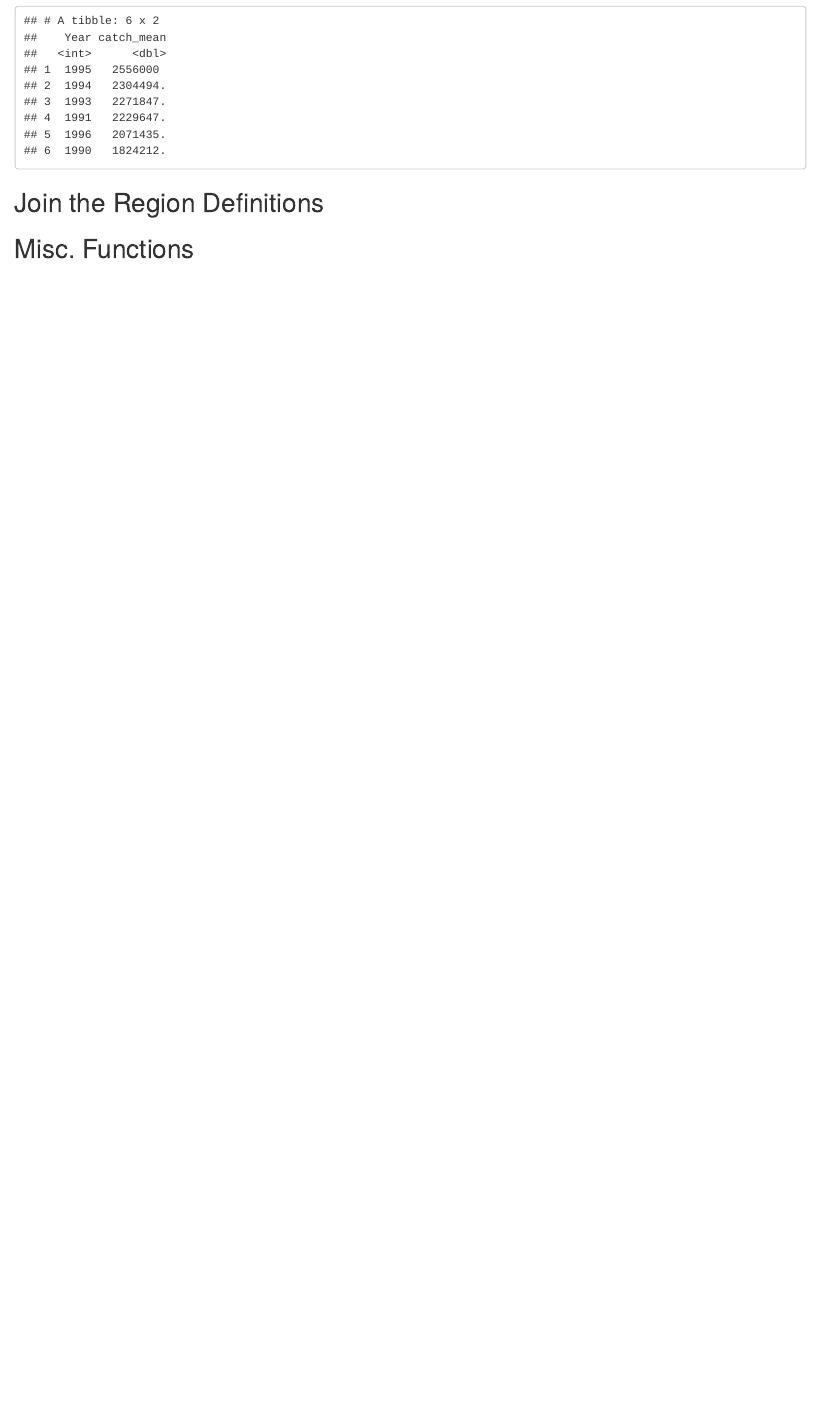
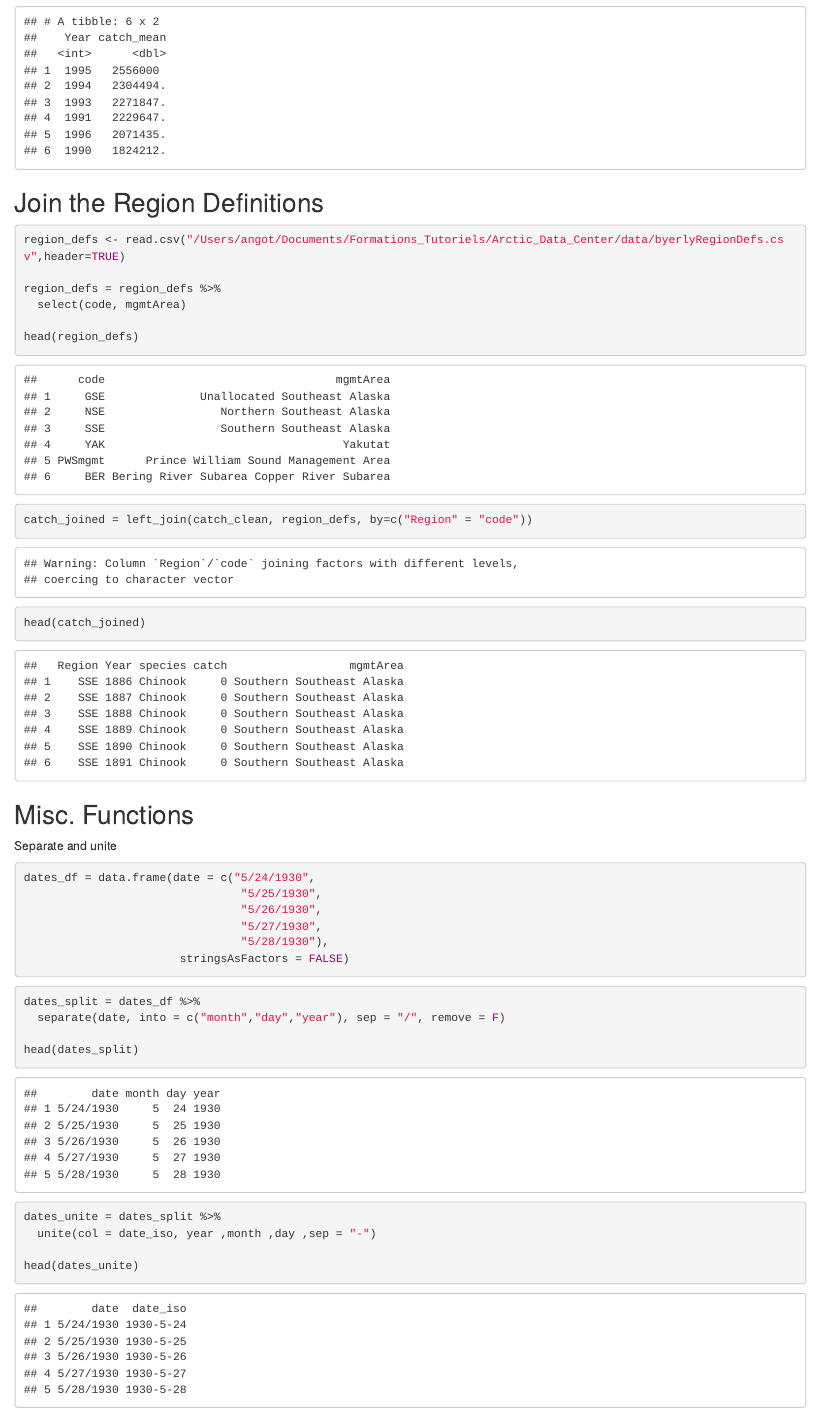
Before and after one commit to angothelene/arctic-training, an R Markdown document (Salmon.Rmd): the page in a window 1100 px wide, from 4980 px down before the commit and from 5220 px down after it, so that both start at the same text. The pictures show the output file Salmon.html that the author committed with the source, opened offline.

Commit message:
More updates

````diff
--- a/Salmon.Rmd
+++ b/Salmon.Rmd
@@ -147,4 +159,45 @@ head(year_mean)
 
 ## Join the Region Definitions
 
+```{r}
+region_defs <- read.csv("/Users/angot/Documents/Formations_Tutoriels/Arctic_Data_Center/data/byerlyRegionDefs.csv",header=TRUE)
+
+region_defs = region_defs %>%
+  select(code, mgmtArea)
+
+head(region_defs)
+```
+
+```{r}
+catch_joined = left_join(catch_clean, region_defs, by=c("Region" = "code"))
+
+head(catch_joined)
+```
+
 ## Misc. Functions
+
+Separate and unite
+
+```{r}
+dates_df = data.frame(date = c("5/24/1930",
+                                "5/25/1930",
+                                "5/26/1930",
+                                "5/27/1930",
+                                "5/28/1930"),
+                       stringsAsFactors = FALSE)
+
+```
+
+```{r}
+dates_split = dates_df %>%
+  separate(date, into = c("month","day","year"), sep = "/", remove = F)
+
+head(dates_split)
+```
+
+```{r}
+dates_unite = dates_split %>%
+  unite(col = date_iso, year ,month ,day ,sep = "-")
+
+head(dates_unite)
+```
````
Also changed, not shown: Salmon.html, Salmon.Rmd (12 more changed lines).
